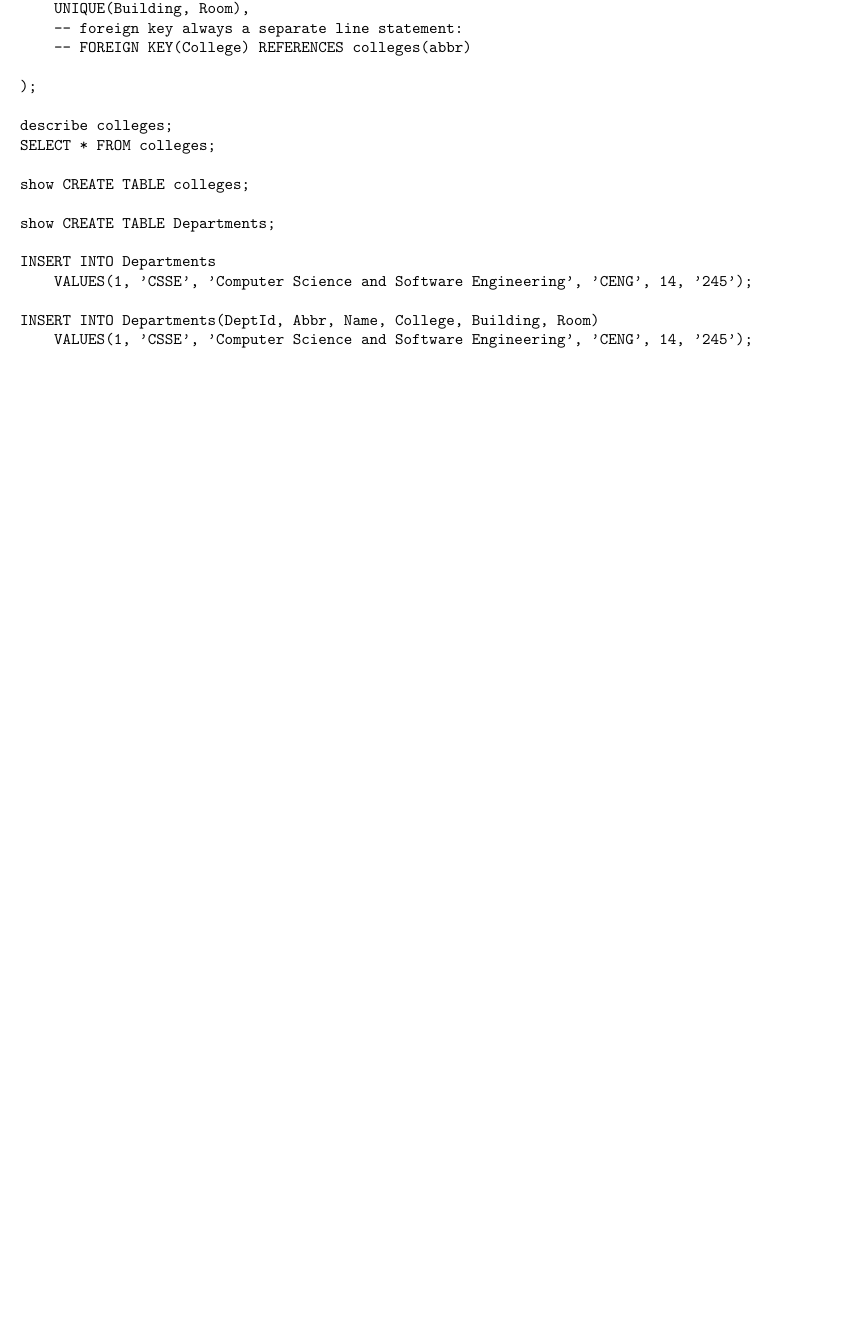
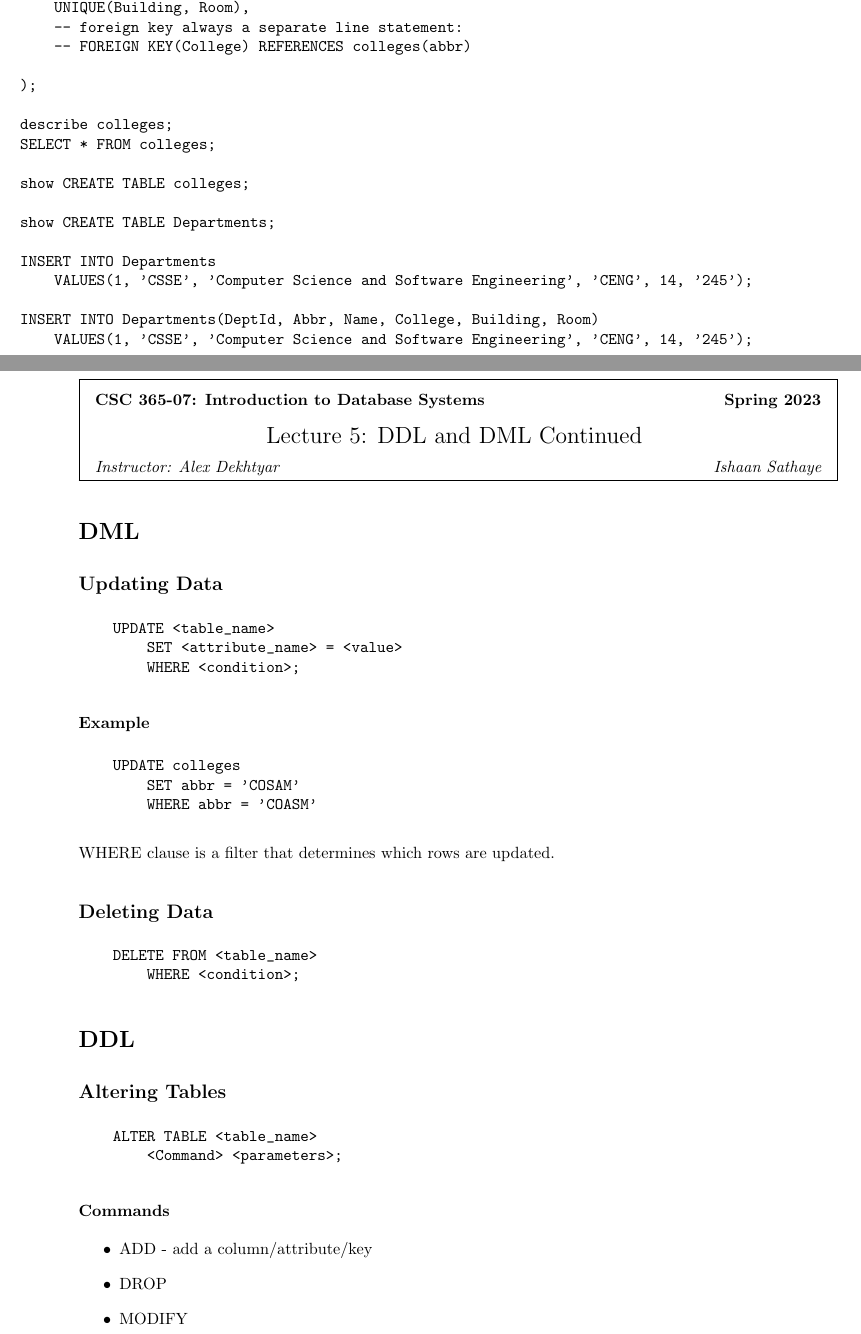
Before and after one commit to ishaansathaye/CSC365-IntroDatabaseSystems, a LaTeX document (is-notes/lecture1.tex): part of page 8 of 8 before the commit and two parts of pages 8 and 9 of 10 after it, the two joined at a grey line, cut so that both start at the same text, the shorter picture padded with empty space. Compiled offline with pdfLaTeX.

Commit message:
lecture notes

```diff
--- a/is-notes/lecture1.tex
+++ b/is-notes/lecture1.tex
@@ -15,6 +15,7 @@
 \usepackage{amsmath,amsfonts,graphicx}
 \usepackage{algorithm,caption}
 \usepackage[noend]{algpseudocode}
+\usepackage{url}
 %
 % the following macro is used to generate the header.
 %
@@ -355,3 +365,51 @@ INSERT INTO Departments(DeptId, Abbr, Name, College, Building, Room)
 
 \end{verbatim}
 
+\newpage
+\hfill \break
+\framebox{
+    \vbox{\vspace{2mm}
+    \hbox to 6.28in { {\bf CSC 365-07: Introduction to Database Systems
+    \hfill Spring 2023} }
+    \vspace{4mm}
+    \hbox to 6.28in { {\Large \hfill Lecture 5: DDL and DML Continued \hfill} }
+    \vspace{2mm}
+    \hbox to 6.28in { {\it Instructor: Alex Dekhtyar \hfill Ishaan Sathaye} }
+    }
+}
+
+\section*{DML}
+\subsection*{Updating Data}
+\begin{verbatim}
+    UPDATE <table_name>
+        SET <attribute_name> = <value>
+        WHERE <condition>;
+\end{verbatim}
+
+\subsubsection*{Example}
+\begin{verbatim}
+    UPDATE colleges
+        SET abbr = 'COSAM'
+        WHERE abbr = 'COASM'
+\end{verbatim}
+
+WHERE clause is a filter that determines which rows are updated.
+
+\subsection*{Deleting Data}
+\begin{verbatim}
+    DELETE FROM <table_name>
+        WHERE <condition>;
+\end{verbatim}
+
+\section*{DDL}
+\subsection*{Altering Tables}
+\begin{verbatim}
+    ALTER TABLE <table_name>
+        <Command> <parameters>;
+\end{verbatim}
+\subsubsection*{Commands}
+\begin{itemize}
+    \item ADD - add a column/attribute/key
+    \item DROP
+    \item MODIFY
+    \item RENAME
```
Also changed, not shown: is-notes/lecture1.pdf, is-notes/lecture1.tex (86 more changed lines), 1 other file.
